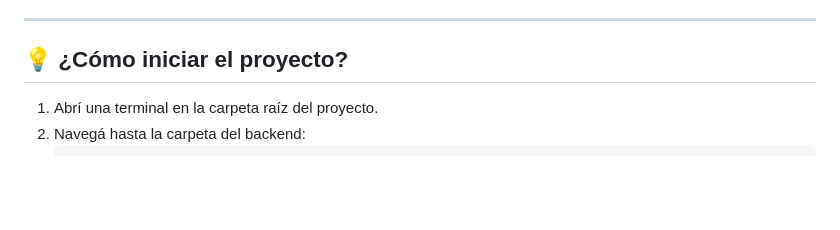
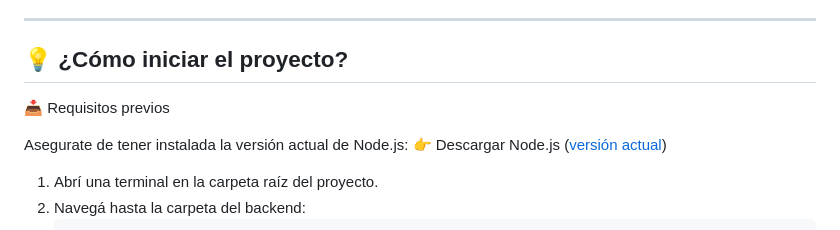
Before and after one commit to Agusslo/GameSense-utn-p3, a Markdown page: README.md, the part around the change. GitHub-like rendering; blank space fills up the shorter version.

````diff
--- a/README.md
+++ b/README.md
@@ -13,6 +13,11 @@
 ---
 
 ## 💡 ¿Cómo iniciar el proyecto?
+📥 Requisitos previos
+
+Asegurate de tener instalada la versión actual de Node.js:
+👉 Descargar Node.js ([versión actual](https://nodejs.org/es/download/current))
+
 1. Abrí una terminal en la carpeta raíz del proyecto.
 2. Navegá hasta la carpeta del backend:
    ```bash
````
